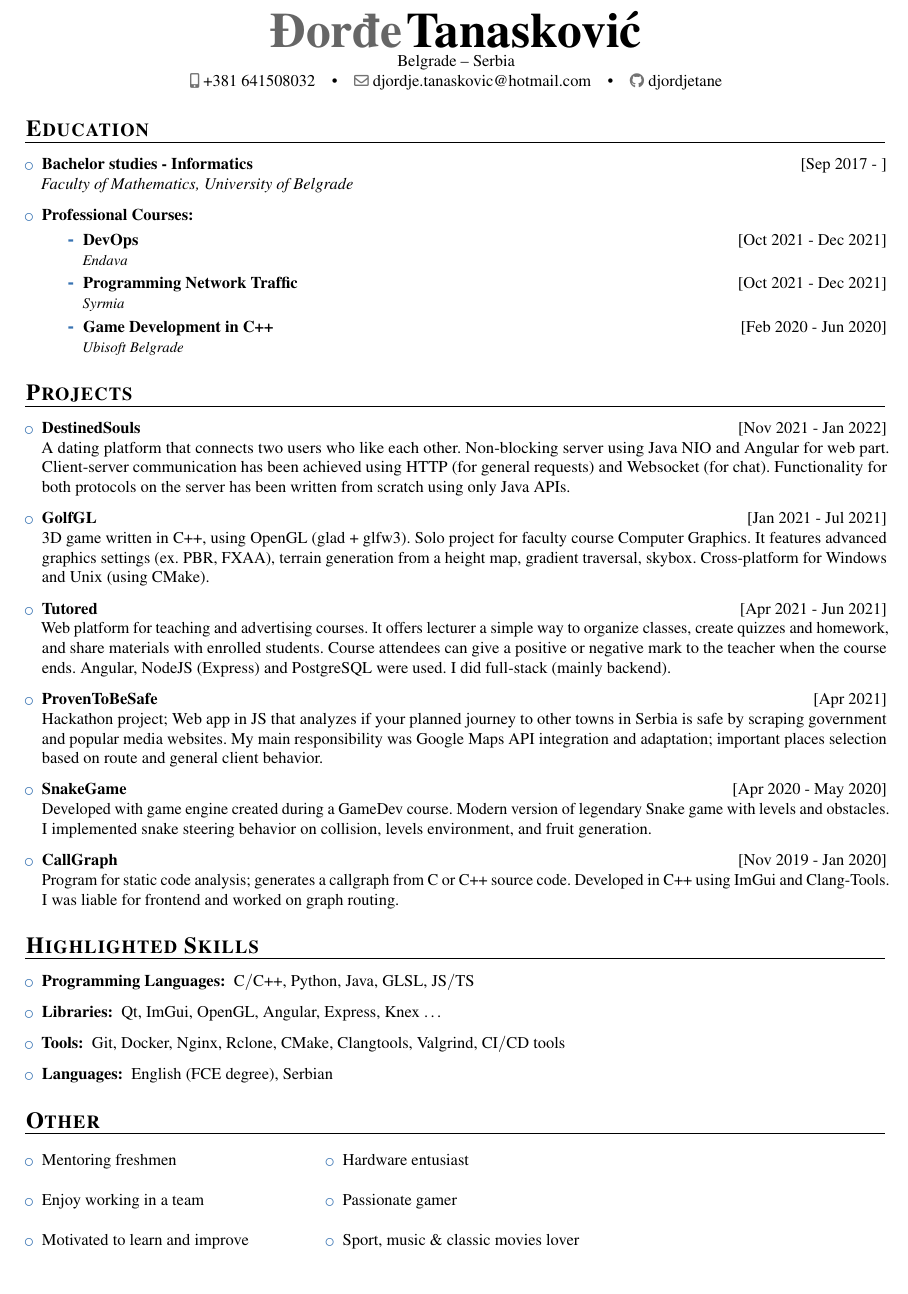
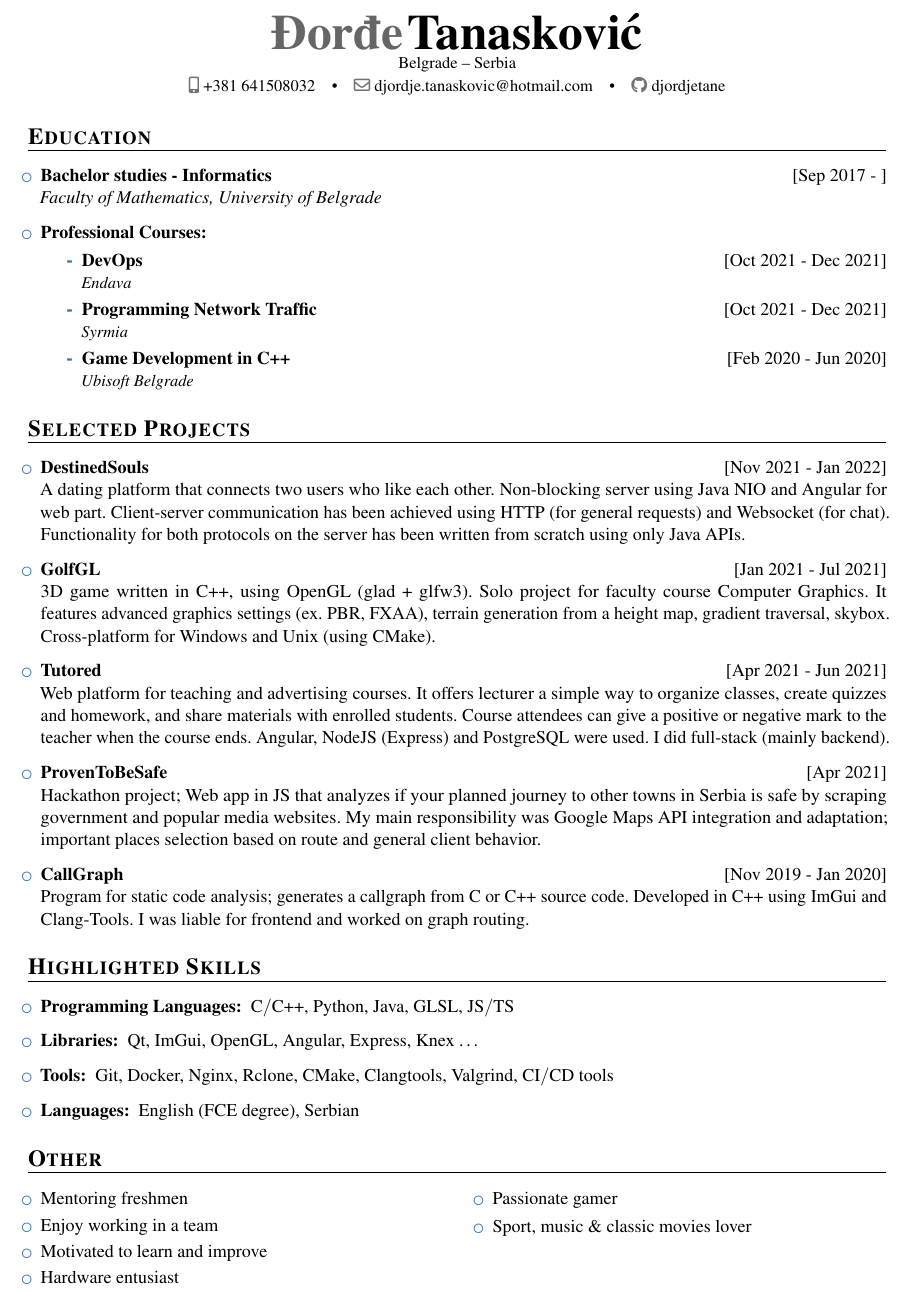
Before and after one commit to djordjetane/CV, a LaTeX CV (DjordjeTanaskovicCV.tex): part of the page, cut so that both start at the same text. Compiled offline with pdfLaTeX.

Commit message:
-SnakeGame

```diff
--- a/DjordjeTanaskovicCV.tex
+++ b/DjordjeTanaskovicCV.tex
@@ -1,6 +1,6 @@
 %%%%%%%%%%%%%%%%%%%%%%%%%% DjordjeTanaskovic-CV %%%%%%%%%%%%%%%%%%%%%%%%%%%%%%%%%%%%%%%%%
 \documentclass[a4paper]{moderncv}
-\usepackage[10pt]{extsizes}
+\usepackage[11pt]{extsizes}
 % \usepackage{xcolor}
 
 \moderncvstyle{banking}
@@ -11,7 +11,7 @@
 % \usepackage{microtype}
 \usepackage{lastpage}
 %\usepackage[scale=0.9, top=0.5in, bottom=0.5in]{geometry}
-\usepackage[top=0.65in, bottom=0.65in, left=0.31in, right=0.5in]{geometry}
+\usepackage[top=0.5in, bottom=0.5in, left=0.3in, right=0.5in]{geometry}
 % \setlength{\hintscolumnwidth}{4.1cm}
 \usepackage[absolute,overlay]{textpos}
 \usepackage{mathptmx}
@@ -87,7 +87,7 @@
 
 
 %--------------------------------------------------------------------------------------
-\section{Projects}
+\section{Selected Projects}
 
 		\begin{itemize}
 
@@ -117,9 +117,9 @@
 			government and popular media websites. My main responsibility was Google Maps API integration and adaptation;
 			important places selection based on route and general client behavior.
 
-			\item \textbf{\href{https://github.com/djordjetane/SnakeGame}{SnakeGame}} \hfill[Apr 2020 - May 2020]\\
-			Developed with game engine created during a GameDev course. Modern version of legendary Snake game with levels
-			and obstacles. I implemented snake steering behavior on collision, levels environment, and fruit generation.
+			%\item \textbf{\href{https://github.com/djordjetane/SnakeGame}{SnakeGame}} \hfill[Apr 2020 - May 2020]\\
+			%Developed with game engine created during a GameDev course. Modern version of legendary Snake game with levels
+			%and obstacles. I implemented snake steering behavior on collision, levels environment, and fruit generation.
 
 			\item \textbf{\href{https://github.com/djordjetane/CallGraph}{CallGraph}} \hfill[Nov 2019 - Jan 2020]\\
 			Program for static code analysis; generates a callgraph from C or C++ source code. Developed in C++ using
@@ -151,18 +151,18 @@
 %
 %--------------------------------------------------------------------------------------
 \section{Other}
-	\vspace{-0.9em}
-	\begin{multicols*}{3}
+	\vspace{-1em}
+	\begin{multicols*}{2}
 		\begin{itemize}
 			\setlength\itemsep{-1.2pt}
 			\item Mentoring freshmen
 			\item Enjoy working in a team
 			\item Motivated to learn and improve
-			\columnbreak
+			%\columnbreak
 			\item Hardware entusiast
 			\item Passionate gamer
 			\item Sport, music \& classic movies lover
-			\columnbreak
+			%\columnbreak
 		\end{itemize}
 	\end{multicols*}
 
```
